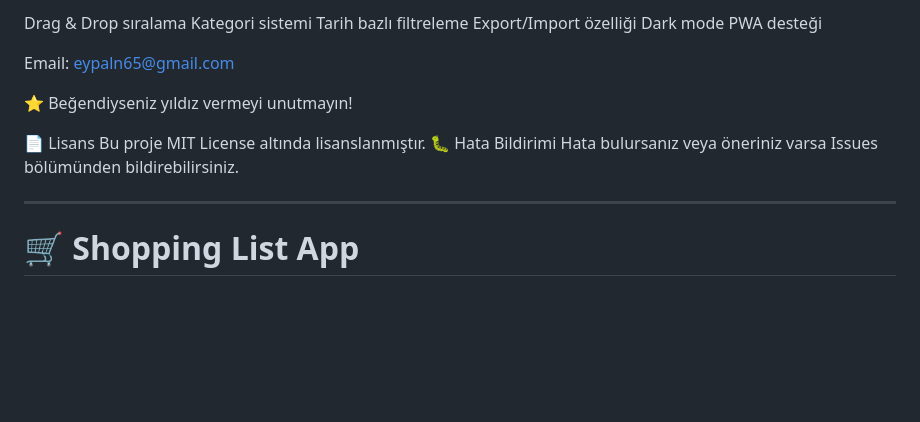
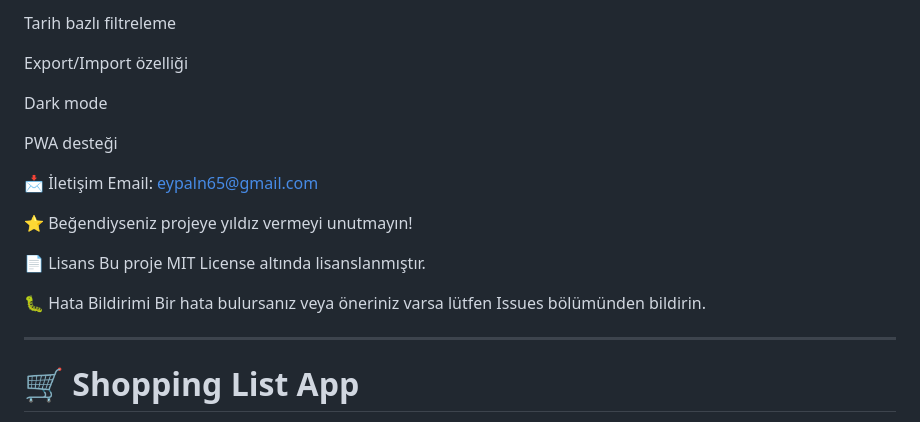
Before and after one commit to kesinc2/Shopping-List, a Markdown page: README.md, the part around the change printed below. GitHub-like rendering; blank space fills up the shorter version.

```diff
--- a/README.md
+++ b/README.md
@@ -86,23 +100,22 @@ Enter tuşu ile düzenleme sonlandırılır
 
- Drag & Drop sıralama
- Kategori sistemi
- Tarih bazlı filtreleme
- Export/Import özelliği
- Dark mode
- PWA desteği
+Tarih bazlı filtreleme
 
+Export/Import özelliği
 
+Dark mode
 
+PWA desteği
 
+📩 İletişim
 Email: eypaln65@gmail.com
 
-
-⭐ Beğendiyseniz yıldız vermeyi unutmayın!
+⭐ Beğendiyseniz projeye yıldız vermeyi unutmayın!
 
 📄 Lisans
 Bu proje MIT License altında lisanslanmıştır.
+
 🐛 Hata Bildirimi
-Hata bulursanız veya öneriniz varsa Issues bölümünden bildirebilirsiniz.
+Bir hata bulursanız veya öneriniz varsa lütfen Issues bölümünden bildirin.
 
 
 
```
Also changed, not shown: other parts of README.md (+62 -48 lines).
